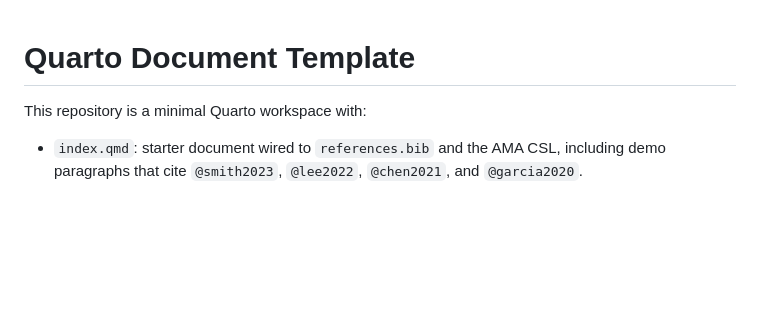
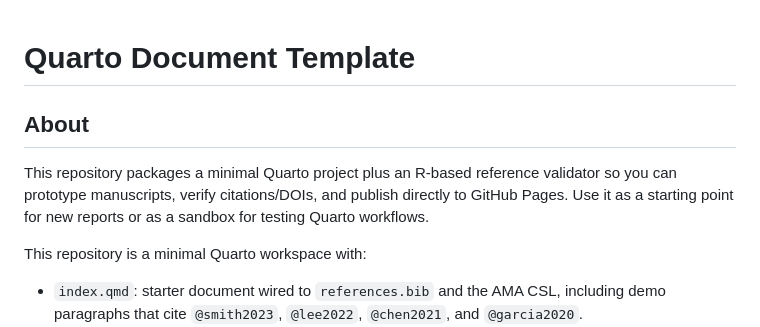
Before and after one commit to htlin222/quarto-doc, a Markdown page: README.md, the part around the change. GitHub-like rendering; blank space fills up the shorter version.

Commit message:
Add About section to README.md

```diff
--- a/README.md
+++ b/README.md
@@ -1,4 +1,8 @@
 # Quarto Document Template
+
+## About
+
+This repository packages a minimal Quarto project plus an R-based reference validator so you can prototype manuscripts, verify citations/DOIs, and publish directly to GitHub Pages. Use it as a starting point for new reports or as a sandbox for testing Quarto workflows.
 
 This repository is a minimal Quarto workspace with:
 
```
